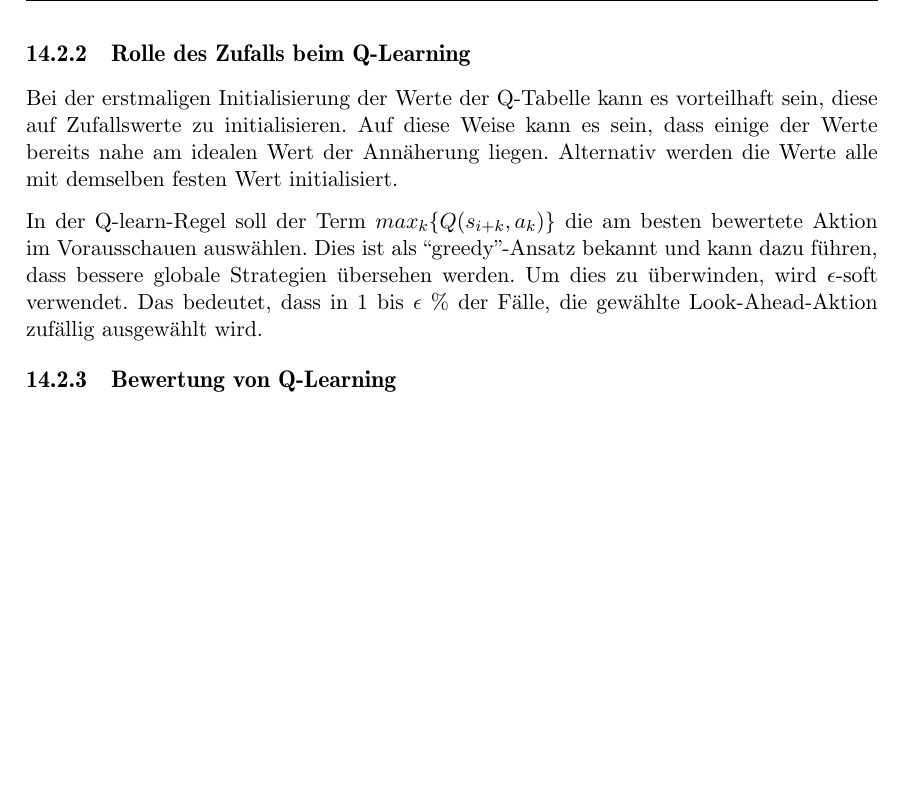
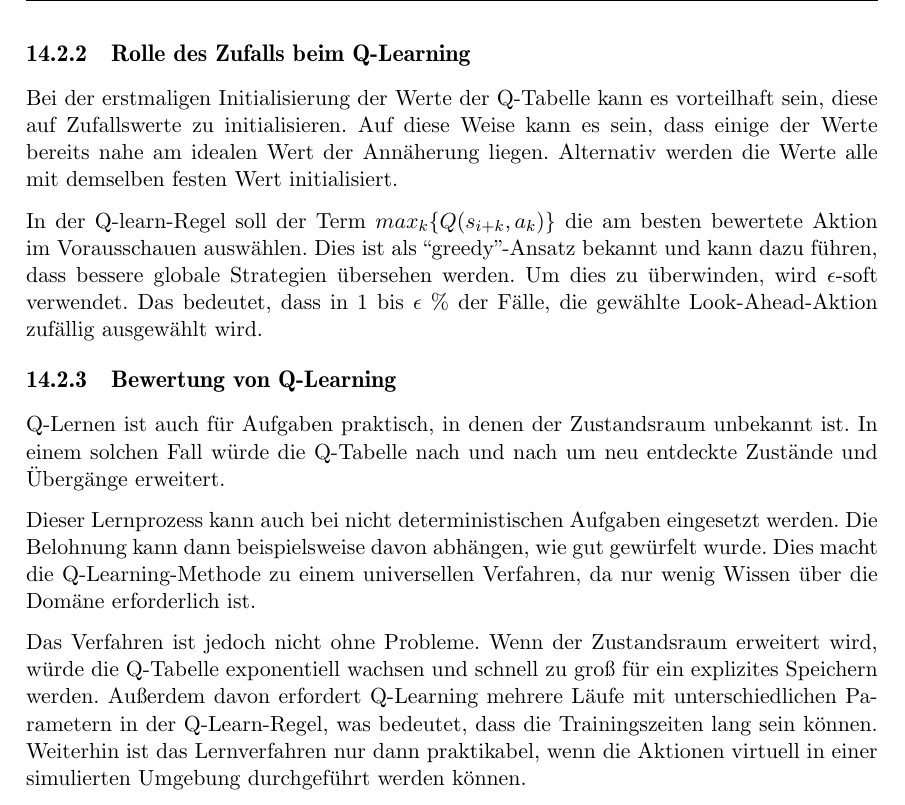
Before and after one commit to LaudemPax/MethodenKI, a LaTeX thesis (thesis.tex, which reads kapitel/14/kap_14.2.tex): part of page 73 of 73, cut so that both start at the same text, the shorter picture padded with empty space. Compiled offline with pdfLaTeX; the source files are stored in an older character set and shown here as Unicode; a LaTeX package or settings file that is missing is left out.

Commit message:
chap 14 DONE

```diff
--- a/kapitel/14/kap_14.2.tex
+++ b/kapitel/14/kap_14.2.tex
@@ -33,3 +33,9 @@ Bei der erstmaligen Initialisierung der Werte der Q-Tabelle kann es vorteilhaft
 In der Q-learn-Regel soll der Term \(max_k\{Q(s_{i+k}, a_k)\}\) die am besten bewertete Aktion im Vorausschauen auswählen. Dies ist als ``greedy''-Ansatz bekannt und kann dazu führen, dass bessere globale Strategien übersehen werden. Um dies zu überwinden, wird \(\epsilon\textnormal{-soft}\) verwendet. Das bedeutet, dass in 1 bis \(\epsilon\) \% der Fälle, die gewählte Look-Ahead-Aktion zufällig ausgewählt wird.
 
 \subsection{Bewertung von Q-Learning}
+
+Q-Lernen ist auch für Aufgaben praktisch, in denen der Zustandsraum unbekannt ist. In einem solchen Fall würde die Q-Tabelle nach und nach um neu entdeckte Zustände und Übergänge erweitert.
+
+Dieser Lernprozess kann auch bei nicht deterministischen Aufgaben eingesetzt werden. Die Belohnung kann dann beispielsweise davon abhängen, wie gut gewürfelt wurde. Dies macht die Q-Learning-Methode zu einem universellen Verfahren, da nur wenig Wissen über die Domäne erforderlich ist.
+
+Das Verfahren ist jedoch nicht ohne Probleme. Wenn der Zustandsraum erweitert wird, würde die Q-Tabelle exponentiell wachsen und schnell zu groß für ein explizites Speichern werden. Außerdem davon erfordert Q-Learning mehrere Läufe mit unterschiedlichen Parametern in der Q-Learn-Regel, was bedeutet, dass die Trainingszeiten lang sein können. Weiterhin ist das Lernverfahren nur dann praktikabel, wenn die Aktionen virtuell in einer simulierten Umgebung durchgeführt werden können.
```
